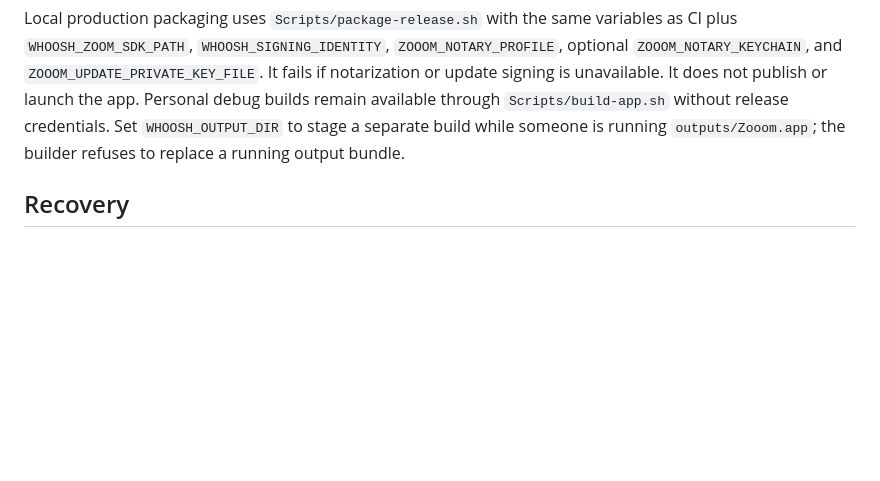
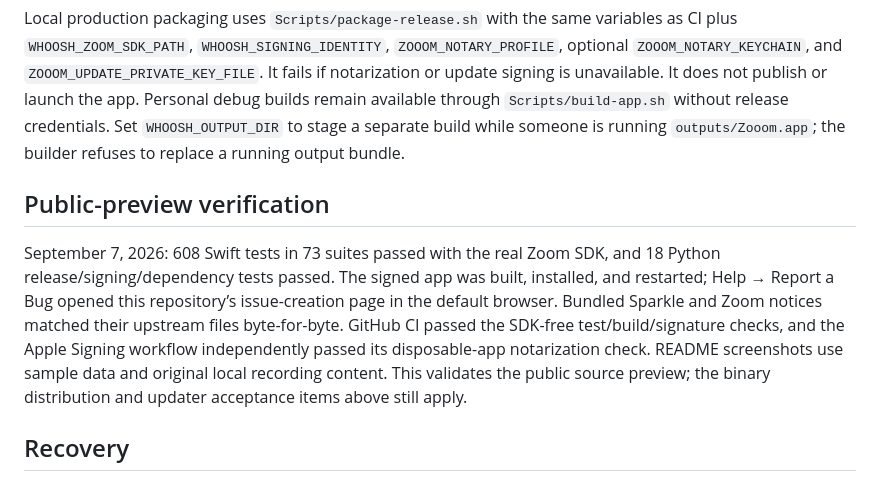
Before and after one commit to grinich/yap, a Markdown page: Documentation/Releases.md, the part around the change. Rendered like a GitHub page; blank space fills up the shorter version.

```diff
--- a/Documentation/Releases.md
+++ b/Documentation/Releases.md
@@ -63,6 +63,10 @@ Before calling the updater live, install version N from the DMG, publish N+1, an
 
 Local production packaging uses `Scripts/package-release.sh` with the same variables as CI plus `WHOOSH_ZOOM_SDK_PATH`, `WHOOSH_SIGNING_IDENTITY`, `ZOOOM_NOTARY_PROFILE`, optional `ZOOOM_NOTARY_KEYCHAIN`, and `ZOOOM_UPDATE_PRIVATE_KEY_FILE`. It fails if notarization or update signing is unavailable. It does not publish or launch the app. Personal debug builds remain available through `Scripts/build-app.sh` without release credentials. Set `WHOOSH_OUTPUT_DIR` to stage a separate build while someone is running `outputs/Zooom.app`; the builder refuses to replace a running output bundle.
 
+## Public-preview verification
+
+September 7, 2026: 608 Swift tests in 73 suites passed with the real Zoom SDK, and 18 Python release/signing/dependency tests passed. The signed app was built, installed, and restarted; Help → Report a Bug opened this repository’s issue-creation page in the default browser. Bundled Sparkle and Zoom notices matched their upstream files byte-for-byte. GitHub CI passed the SDK-free test/build/signature checks, and the Apple Signing workflow independently passed its disposable-app notarization check. README screenshots use sample data and original local recording content. This validates the public source preview; the binary distribution and updater acceptance items above still apply.
+
 ## Recovery
 
 - If a public release is bad, stop offering it by publishing a higher build number with the fix; do not overwrite archive bytes or reuse a signed version. Removing its latest status/feed can halt discovery but cannot undo already installed updates.
```
Also changed, not shown: Documentation/Images/README.md (+1 -1 lines), README.md (+4 -4 lines), Documentation/Images/meeting.jpg (deleted), Documentation/Images/recordings.jpg (added).
